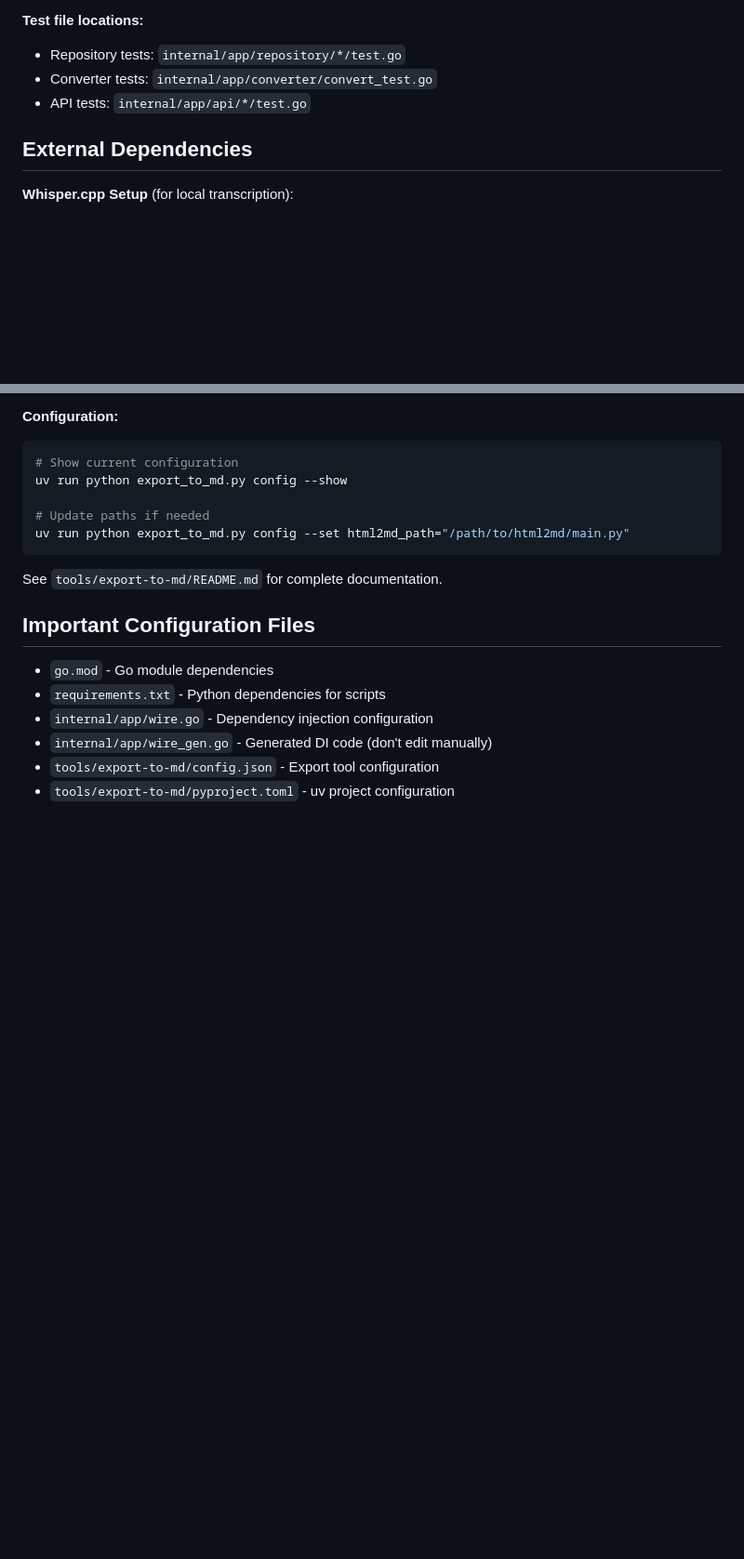
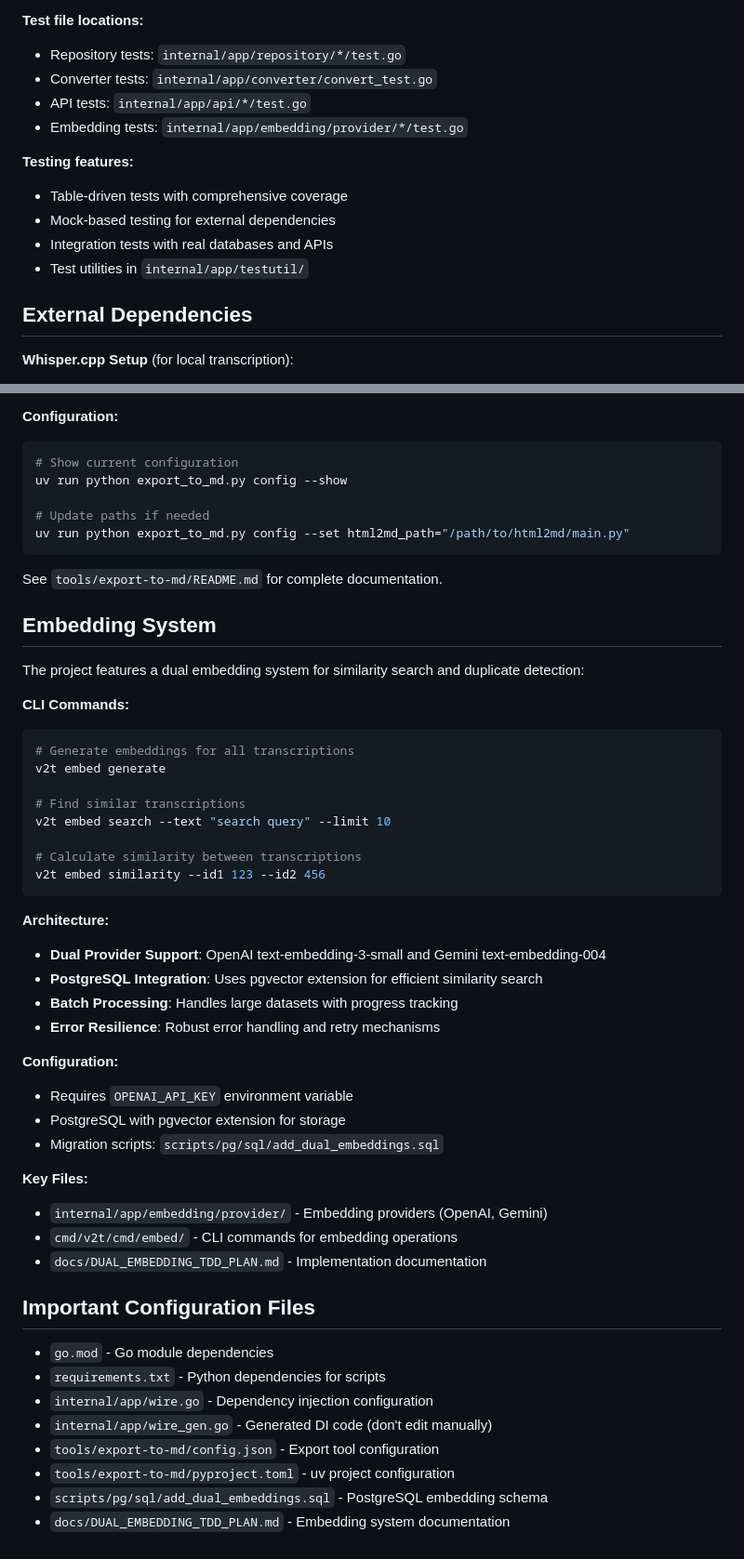
Before and after one commit to daymade/tiktok-whisper, a Markdown page: CLAUDE.md, 2 parts joined by grey strips. Shown at 93% size. Rendered like a GitHub page; blank space fills up the shorter version.

Commit message:
docs: update CLAUDE.md with embedding system and CLI improvements
- Add embed command to CLI subcommands
- Document dual embedding system (OpenAI + Gemini)
- Update architecture overview with pgvector integration
- Add embedding-specific test locations and commands
- Include configuration requirements for embedding features
- Update database support section with pgvector details

🤖 Generated with [Claude Code](https://claude.ai/code)

Co-Authored-By: Claude <noreply@anthropic.com>

````diff
--- a/CLAUDE.md
+++ b/CLAUDE.md
@@ -146,6 +152,13 @@ The project uses table-driven tests and includes:
 - Repository tests: `internal/app/repository/*/test.go`
 - Converter tests: `internal/app/converter/convert_test.go`
 - API tests: `internal/app/api/*/test.go`
+- Embedding tests: `internal/app/embedding/provider/*/test.go`
+
+**Testing features:**
+- Table-driven tests with comprehensive coverage
+- Mock-based testing for external dependencies
+- Integration tests with real databases and APIs
+- Test utilities in `internal/app/testutil/`
 
 ## External Dependencies
 
@@ -211,6 +224,38 @@ uv run python export_to_md.py config --set html2md_path="/path/to/html2md/main.p
 
 See `tools/export-to-md/README.md` for complete documentation.
 
+## Embedding System
+
+The project features a dual embedding system for similarity search and duplicate detection:
+
+**CLI Commands:**
+```bash
+# Generate embeddings for all transcriptions
+v2t embed generate
+
+# Find similar transcriptions
+v2t embed search --text "search query" --limit 10
+
+# Calculate similarity between transcriptions
+v2t embed similarity --id1 123 --id2 456
+```
+
+**Architecture:**
+- **Dual Provider Support**: OpenAI text-embedding-3-small and Gemini text-embedding-004
+- **PostgreSQL Integration**: Uses pgvector extension for efficient similarity search
+- **Batch Processing**: Handles large datasets with progress tracking
+- **Error Resilience**: Robust error handling and retry mechanisms
+
+**Configuration:**
+- Requires `OPENAI_API_KEY` environment variable
+- PostgreSQL with pgvector extension for storage
+- Migration scripts: `scripts/pg/sql/add_dual_embeddings.sql`
+
+**Key Files:**
+- `internal/app/embedding/provider/` - Embedding providers (OpenAI, Gemini)
+- `cmd/v2t/cmd/embed/` - CLI commands for embedding operations
+- `docs/DUAL_EMBEDDING_TDD_PLAN.md` - Implementation documentation
+
 ## Important Configuration Files
 
 - `go.mod` - Go module dependencies
@@ -219,3 +264,5 @@ See `tools/export-to-md/README.md` for complete documentation.
 - `internal/app/wire_gen.go` - Generated DI code (don't edit manually)
 - `tools/export-to-md/config.json` - Export tool configuration
 - `tools/export-to-md/pyproject.toml` - uv project configuration
+- `scripts/pg/sql/add_dual_embeddings.sql` - PostgreSQL embedding schema
+- `docs/DUAL_EMBEDDING_TDD_PLAN.md` - Embedding system documentation
````
Also changed, not shown: other parts of CLAUDE.md (+9 -3 lines).
